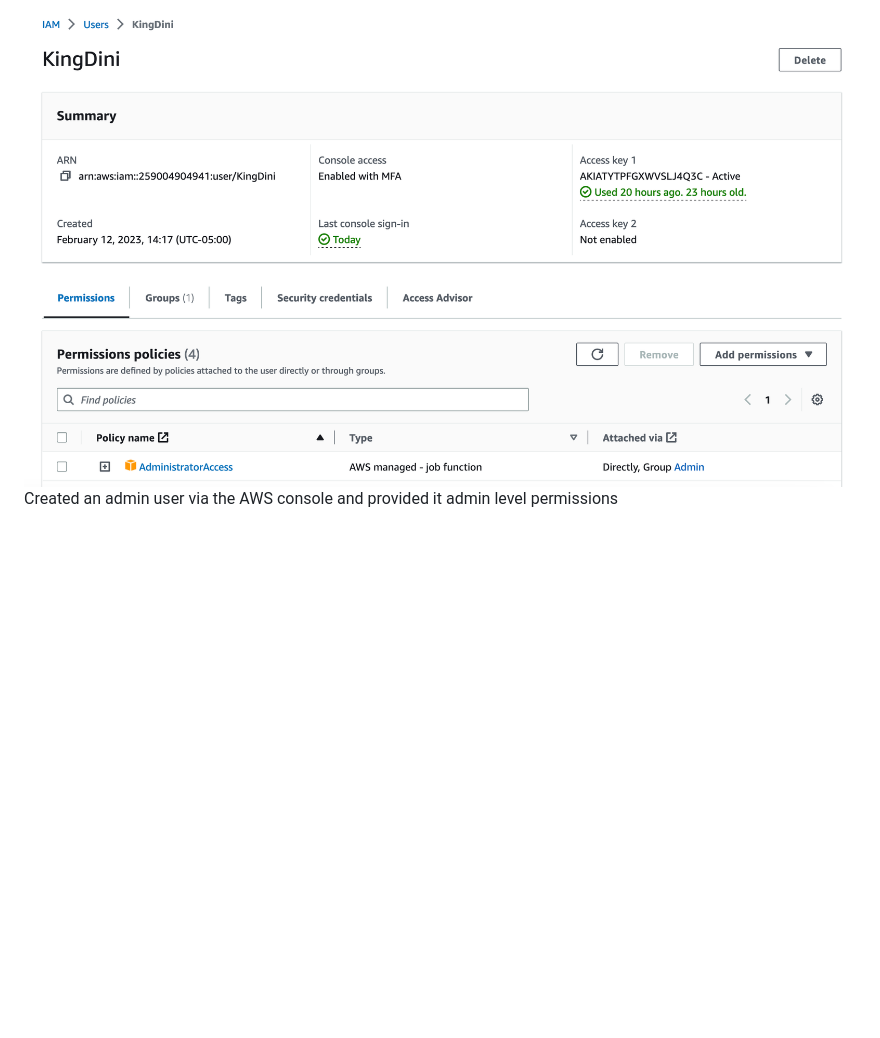
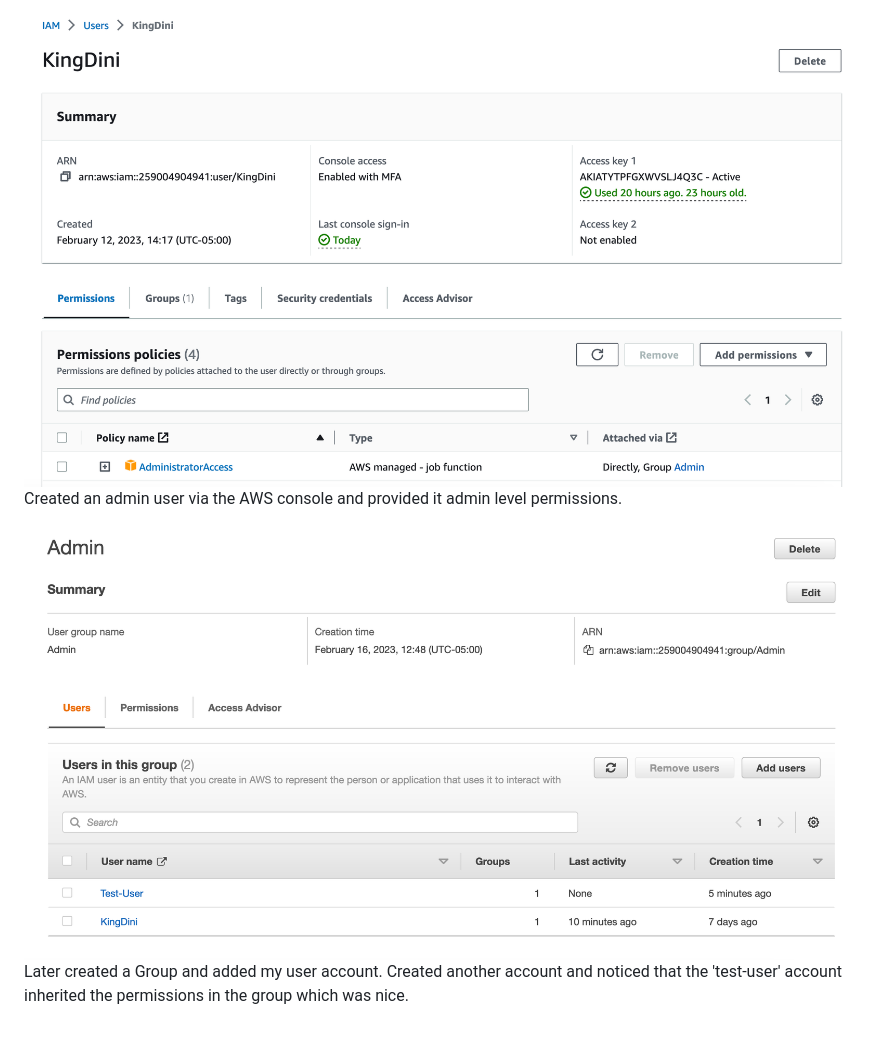
Before and after one commit to MoeDini95/aws-bootcamp-cruddur-2023, a Markdown page: journal/week0.md, the part around the change. Rendered like a GitHub page; pictures changed too: journal/images/IAMGroup.png (added); blank space fills up the shorter version.

Commit message:
Group section task

```diff
--- a/journal/week0.md
+++ b/journal/week0.md
@@ -13,4 +13,8 @@
 
 <img src= ./images/IAMUser.png>
 
-Created an admin user via the AWS console and provided it admin level permissions
+Created an admin user via the AWS console and provided it admin level permissions.
+
+<img src= ./images/IAMGroup.png>
+
+Later created a Group and added my user account. Created another account and noticed that the 'test-user' account inherited the permissions in the group which was nice.
```
